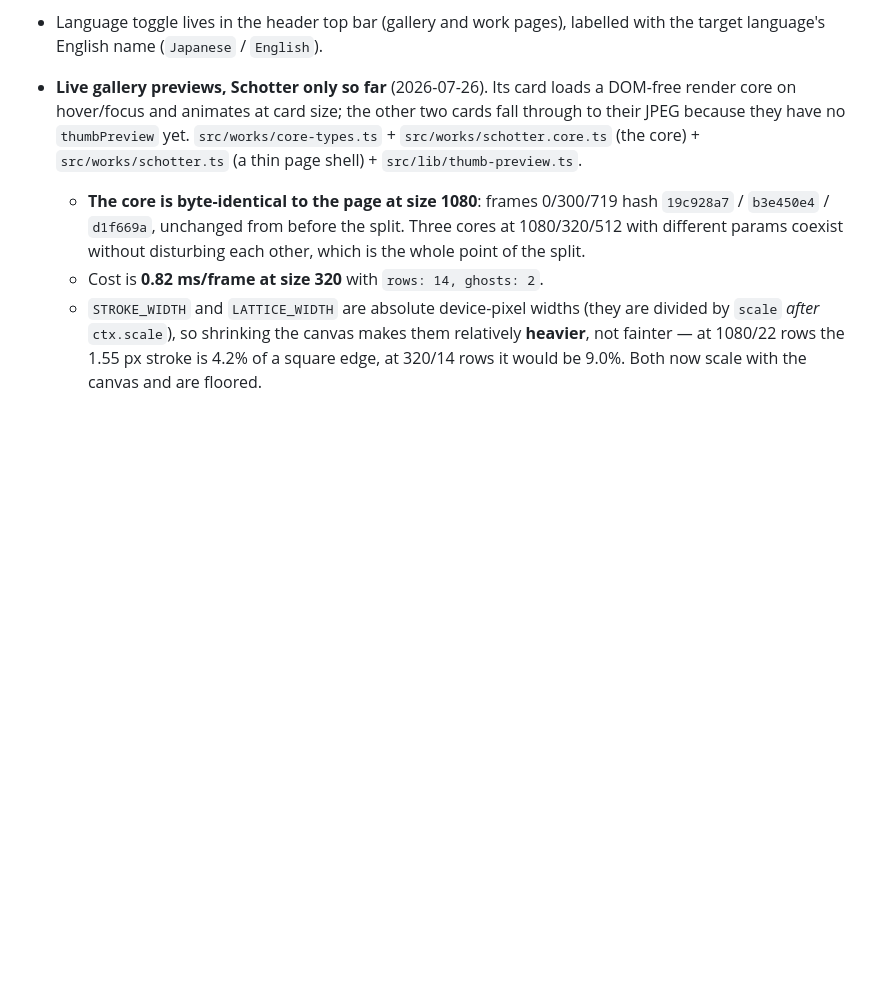
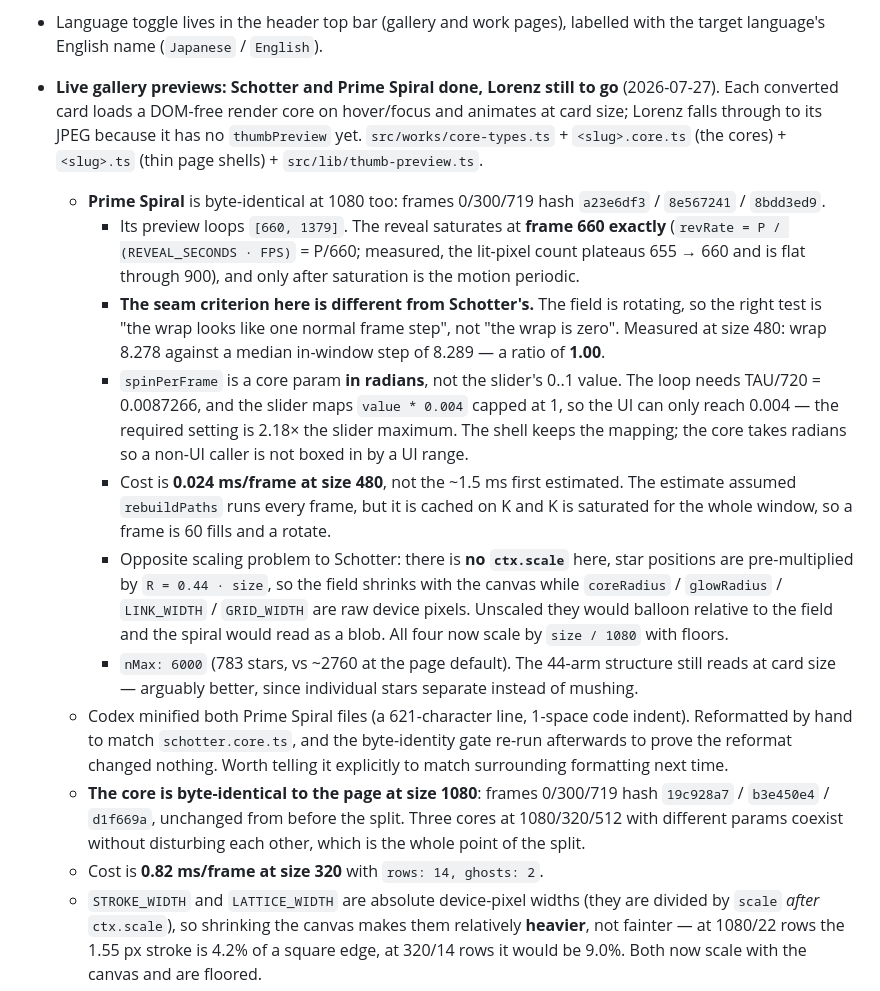
Before and after one commit to sadah/aleatory, a Markdown page: docs/STATUS.md, the part around the change. Rendered like a GitHub page; blank space fills up the shorter version.

Commit message:
docs: record the Prime Spiral split and its measured preview numbers
Notes the saturate-at-660 fact the loop window depends on, why the seam test
differs from Schotter's, the slider-range limit that forced spinPerFrame to be a
radian param, and that the ~1.5 ms cost estimate was wrong by 60x because
rebuildPaths never runs once K is saturated.

Co-Authored-By: Claude Opus 5 <noreply@anthropic.com>

```diff
--- a/docs/STATUS.md
+++ b/docs/STATUS.md
@@ -79,11 +79,42 @@ _Last updated: 2026-07-26._
 - Language toggle lives in the header top bar (gallery and work pages), labelled
   with the target language's English name (`Japanese` / `English`).
 
-- **Live gallery previews, Schotter only so far** (2026-07-26). Its card loads a
-  DOM-free render core on hover/focus and animates at card size; the other two
-  cards fall through to their JPEG because they have no `thumbPreview` yet.
-  `src/works/core-types.ts` + `src/works/schotter.core.ts` (the core) +
-  `src/works/schotter.ts` (a thin page shell) + `src/lib/thumb-preview.ts`.
+- **Live gallery previews: Schotter and Prime Spiral done, Lorenz still to go**
+  (2026-07-27). Each converted card loads a DOM-free render core on hover/focus
+  and animates at card size; Lorenz falls through to its JPEG because it has no
+  `thumbPreview` yet. `src/works/core-types.ts` + `<slug>.core.ts` (the cores) +
+  `<slug>.ts` (thin page shells) + `src/lib/thumb-preview.ts`.
+  - **Prime Spiral** is byte-identical at 1080 too: frames 0/300/719 hash
+    `a23e6df3` / `8e567241` / `8bdd3ed9`.
+    - Its preview loops `[660, 1379]`. The reveal saturates at **frame 660
+      exactly** (`revRate = P / (REVEAL_SECONDS · FPS)` = P/660; measured, the
+      lit-pixel count plateaus 655 → 660 and is flat through 900), and only after
+      saturation is the motion periodic.
+    - **The seam criterion here is different from Schotter's.** The field is
+      rotating, so the right test is "the wrap looks like one normal frame step",
+      not "the wrap is zero". Measured at size 480: wrap 8.278 against a median
+      in-window step of 8.289 — a ratio of **1.00**.
+    - `spinPerFrame` is a core param **in radians**, not the slider's 0..1 value.
+      The loop needs TAU/720 = 0.0087266, and the slider maps `value * 0.004`
+      capped at 1, so the UI can only reach 0.004 — the required setting is 2.18×
+      the slider maximum. The shell keeps the mapping; the core takes radians so a
+      non-UI caller is not boxed in by a UI range.
+    - Cost is **0.024 ms/frame at size 480**, not the ~1.5 ms first estimated. The
+      estimate assumed `rebuildPaths` runs every frame, but it is cached on K and
+      K is saturated for the whole window, so a frame is 60 fills and a rotate.
+    - Opposite scaling problem to Schotter: there is **no `ctx.scale`** here, star
+      positions are pre-multiplied by `R = 0.44 · size`, so the field shrinks with
+      the canvas while `coreRadius` / `glowRadius` / `LINK_WIDTH` / `GRID_WIDTH`
+      are raw device pixels. Unscaled they would balloon relative to the field and
+      the spiral would read as a blob. All four now scale by `size / 1080` with
+      floors.
+    - `nMax: 6000` (783 stars, vs ~2760 at the page default). The 44-arm structure
+      still reads at card size — arguably better, since individual stars separate
+      instead of mushing.
+  - Codex minified both Prime Spiral files (a 621-character line, 1-space code
+    indent). Reformatted by hand to match `schotter.core.ts`, and the byte-identity
+    gate re-run afterwards to prove the reformat changed nothing. Worth telling it
+    explicitly to match surrounding formatting next time.
   - **The core is byte-identical to the page at size 1080**: frames 0/300/719
     hash `19c928a7` / `b3e450e4` / `d1f669a`, unchanged from before the split.
     Three cores at 1080/320/512 with different params coexist without disturbing
```
